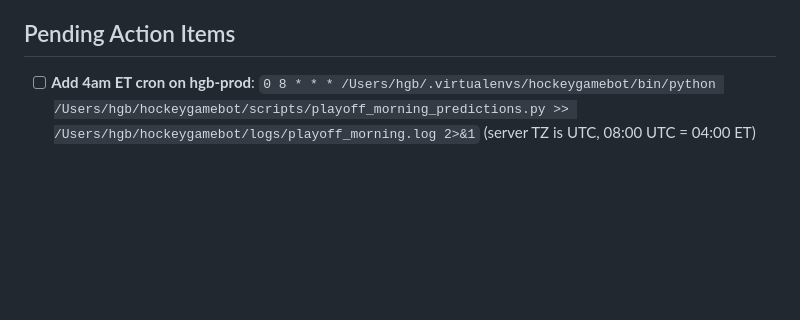
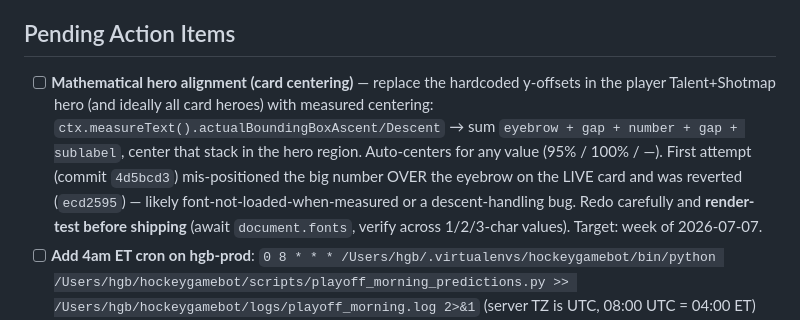
Before and after one commit to mattdonders/hockeygamebot-site, a Markdown page: TODO.md, the part around the change. Drawn GitHub-style; blank space fills up the shorter version.

Commit message:
TODO: add mathematical hero alignment (measured-text centering) for later this week

```diff
--- a/TODO.md
+++ b/TODO.md
@@ -9,6 +9,7 @@
 
 ## Pending Action Items
 
+- [ ] **Mathematical hero alignment (card centering)** — replace the hardcoded y-offsets in the player Talent+Shotmap hero (and ideally all card heroes) with measured centering: `ctx.measureText().actualBoundingBoxAscent/Descent` → sum `eyebrow + gap + number + gap + sublabel`, center that stack in the hero region. Auto-centers for any value (95% / 100% / —). First attempt (commit `4d5bcd3`) mis-positioned the big number OVER the eyebrow on the LIVE card and was reverted (`ecd2595`) — likely font-not-loaded-when-measured or a descent-handling bug. Redo carefully and **render-test before shipping** (await `document.fonts`, verify across 1/2/3-char values). Target: week of 2026-07-07.
 - [ ] **Add 4am ET cron on hgb-prod**: `0 8 * * * /Users/hgb/.virtualenvs/hockeygamebot/bin/python /Users/hgb/hockeygamebot/scripts/playoff_morning_predictions.py >> /Users/hgb/hockeygamebot/logs/playoff_morning.log 2>&1` (server TZ is UTC, 08:00 UTC = 04:00 ET)
 - [ ] **Smoke test the full playoff data flow** end-to-end after a real playoff game: GAME_END piggyback fires → D1 upsert visible at `GET /v1/playoffs/round/1` → site modal reflects new WP within seconds
 - [ ] **Commit the GAME_END piggyback in `generate_playoff_series_card.py`** (Python bot) — staged locally but not committed with session's other changes because the file had pre-existing uncommitted Discord webhook WIP mixed in. User needs to resolve the webhook (either commit it consciously or remove) before pushing the piggyback.
```
